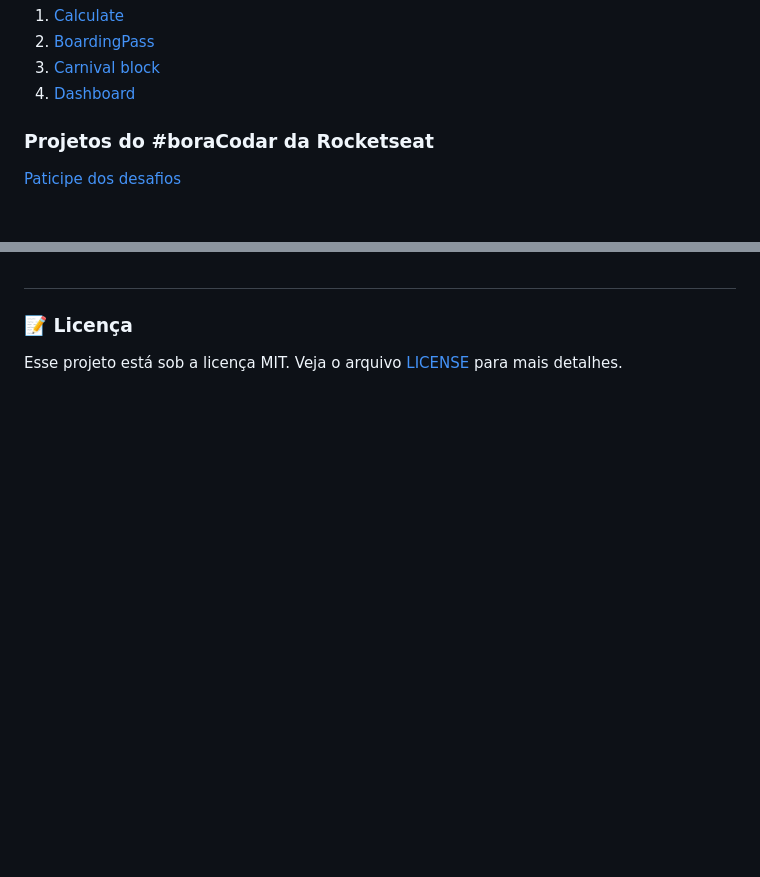
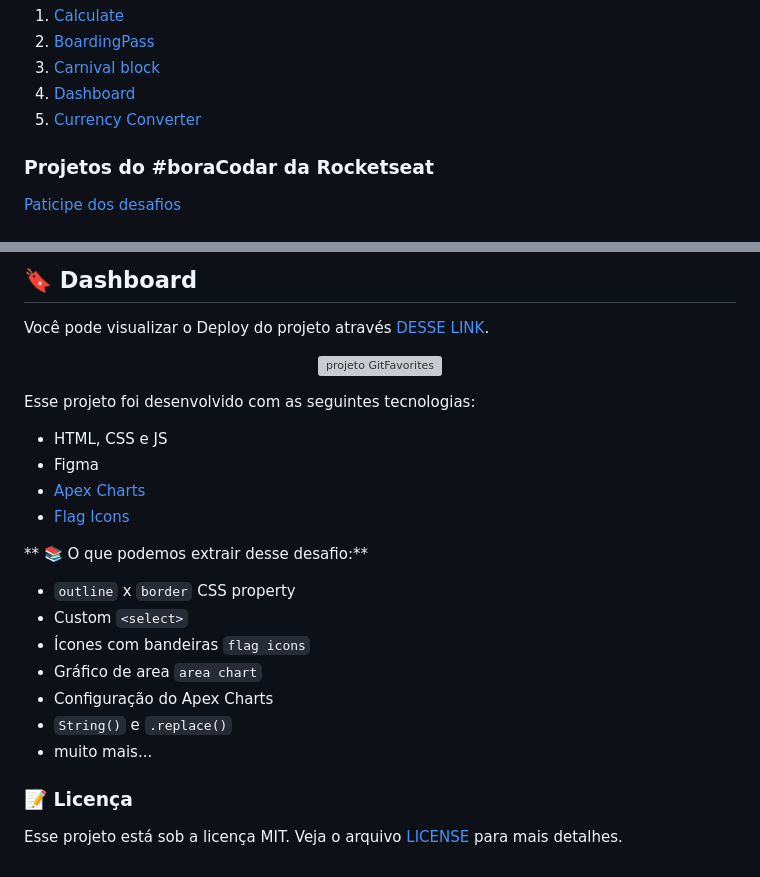
Before and after one commit to luizgmachado/boracodar, a Markdown page: README.md, 2 parts joined by grey strips. Drawn GitHub-style; blank space fills up the shorter version; grey boxes are pictures that could not be loaded.

```diff
--- a/README.md
+++ b/README.md
@@ -10,6 +10,7 @@ Tabelas de Projetos do #boracodar
  2. [BoardingPass](#boardingPass)
  3. [Carnival block](#blocoCarnaval)
  4. [Dashboard](#dashboard)
+ 5. [Currency Converter](#currencyConverter)
 
 ### Projetos do #boraCodar da Rocketseat
 
@@ -142,5 +146,29 @@ https://www.fronteditor.dev/gists/e7d5a452582ebe081f81dee776bca246/view
 
-#
+## 🔖 Dashboard
+
+Você pode visualizar o Deploy do projeto através [DESSE LINK](https://dashboardexplore.netlify.app/).
+
+<p align="center">
+  <img alt="projeto GitFavorites" src="https://user-images.githubusercontent.com/108701750/223853216-bbb67a6e-71bc-4e94-8a89-99c9083c9faf.png" width="100%">
+</p>
+
+
+Esse projeto foi desenvolvido com as seguintes tecnologias:
+
+- HTML, CSS e JS
+- Figma
+- [Apex Charts](https://apexcharts.com/)
+- [Flag Icons](https://github.com/lipis/flag-icons)
+
+** 📚 O que podemos extrair desse desafio:**
+
+- `outline` x `border` CSS property
+- Custom `<select>`
+- Ícones com bandeiras `flag icons`
+- Gráfico de area `area chart`
+- Configuração do Apex Charts
+- `String()` e `.replace()`
+- muito mais...
 
 ### :memo: Licença
 
```
Also changed, not shown: other parts of README.md (+3 -0 lines).
